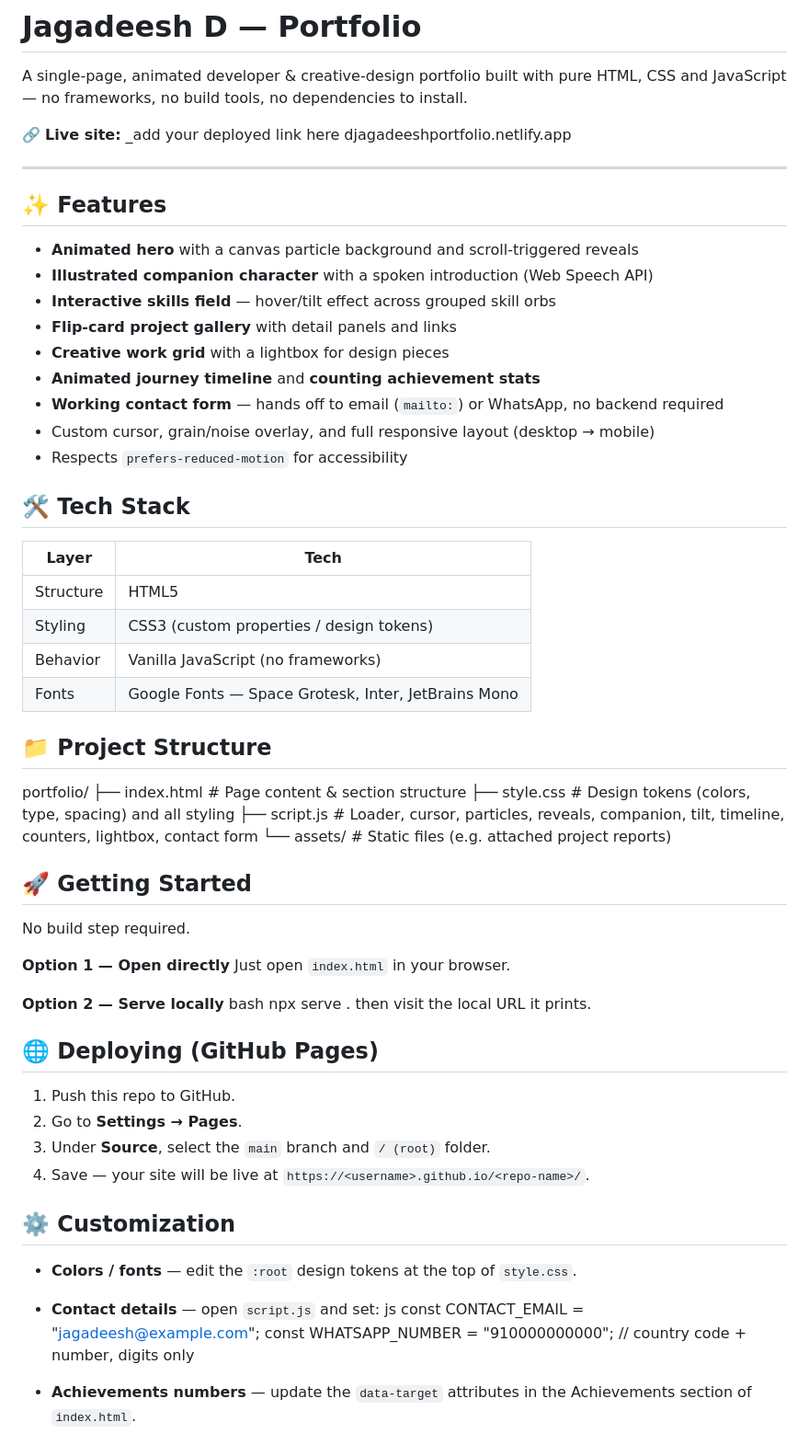
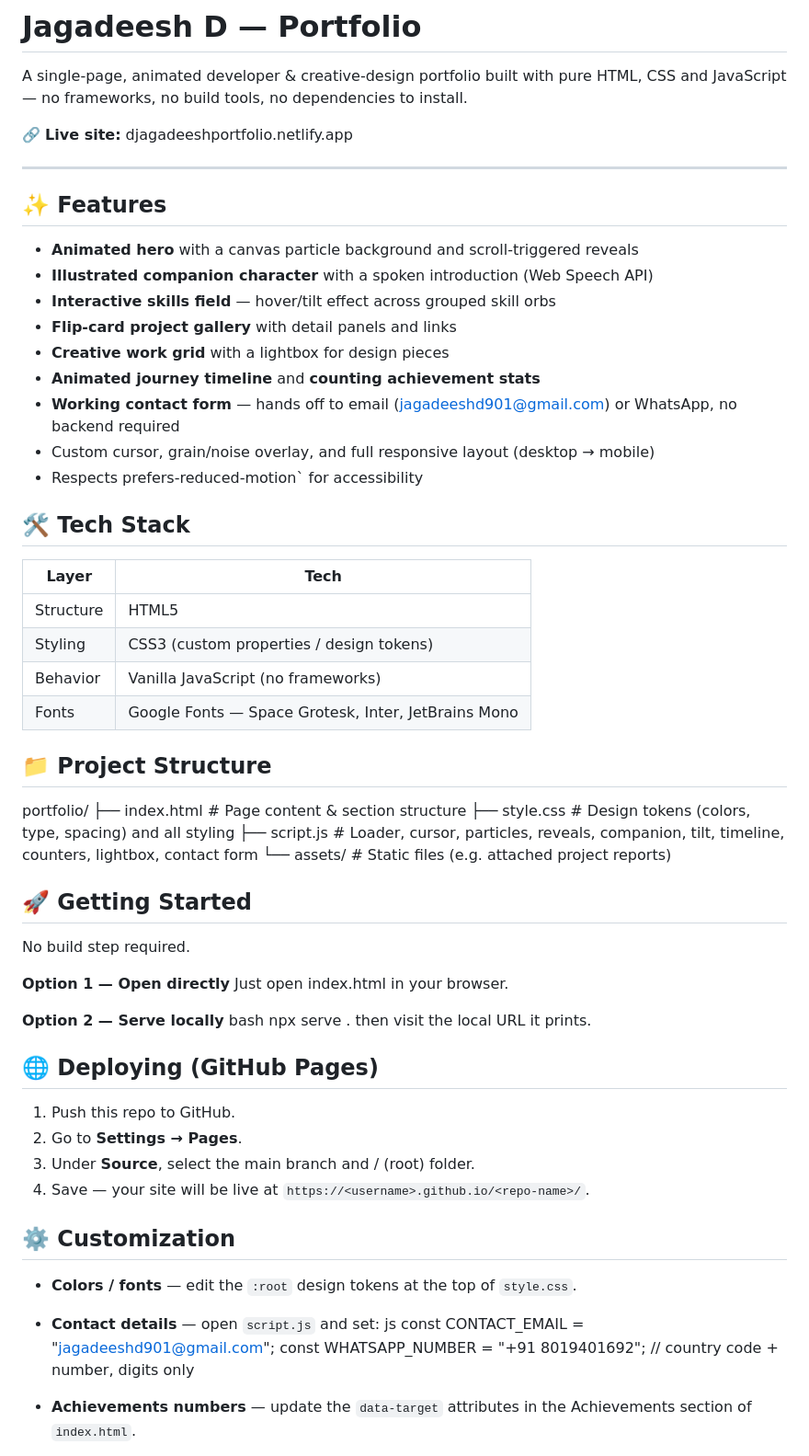
Before and after one commit to Jagadeeshd06/my-portfolio, a Markdown page: README.md, the part around the change. Shown at 92% size. Rendered like a GitHub page.

Commit message:
Revise README with updated links and formatting
Updated live site link, contact email, and WhatsApp number. Fixed formatting issues in the README.

```diff
--- a/README.md
+++ b/README.md
@@ -2,7 +2,7 @@
 
 A single-page, animated developer & creative-design portfolio built with pure HTML, CSS and JavaScript — no frameworks, no build tools, no dependencies to install.
 
-🔗 **Live site:** _add your deployed link here djagadeeshportfolio.netlify.app
+🔗 **Live site:** djagadeeshportfolio.netlify.app
 
 ---
 
@@ -14,17 +14,17 @@ A single-page, animated developer & creative-design portfolio built with pure HT
 - **Flip-card project gallery** with detail panels and links
 - **Creative work grid** with a lightbox for design pieces
 - **Animated journey timeline** and **counting achievement stats**
-- **Working contact form** — hands off to email (`mailto:`) or WhatsApp, no backend required
+- **Working contact form** — hands off to email (jagadeeshd901@gmail.com) or WhatsApp, no backend required
 - Custom cursor, grain/noise overlay, and full responsive layout (desktop → mobile)
-- Respects `prefers-reduced-motion` for accessibility
+- Respects prefers-reduced-motion` for accessibility
 
 ## 🛠️ Tech Stack
 
-| Layer      | Tech                                  |
-|------------|----------------------------------------|
-| Structure  | HTML5                                  |
-| Styling    | CSS3 (custom properties / design tokens) |
-| Behavior   | Vanilla JavaScript (no frameworks)     |
+| Layer      | Tech                                    |
+|------------|---------------------------------------- |
+| Structure  | HTML5                                   |
+| Styling    | CSS3 (custom properties / design tokens)|
+| Behavior   | Vanilla JavaScript (no frameworks)      |
 | Fonts      | Google Fonts — Space Grotesk, Inter, JetBrains Mono |
 
 ## 📁 Project Structure
@@ -40,7 +40,7 @@ portfolio/
 No build step required.
 
 **Option 1 — Open directly**
-Just open `index.html` in your browser.
+Just open index.html in your browser.
 
 **Option 2 — Serve locally**
 bash
@@ -51,7 +51,7 @@ then visit the local URL it prints.
 
 1. Push this repo to GitHub.
 2. Go to **Settings → Pages**.
-3. Under **Source**, select the `main` branch and `/ (root)` folder.
+3. Under **Source**, select the main branch and / (root) folder.
 4. Save — your site will be live at `https://<username>.github.io/<repo-name>/`.
 
 ## ⚙️ Customization
@@ -59,8 +59,8 @@ then visit the local URL it prints.
 - **Colors / fonts** — edit the `:root` design tokens at the top of `style.css`.
 - **Contact details** — open `script.js` and set:
   js
-  const CONTACT_EMAIL = "jagadeesh@example.com";
-  const WHATSAPP_NUMBER = "910000000000"; // country code + number, digits only
+  const CONTACT_EMAIL = "jagadeeshd901@gmail.com";
+  const WHATSAPP_NUMBER = "+91 8019401692"; // country code + number, digits only
 
 - **Achievements numbers** — update the `data-target` attributes in the Achievements section of `index.html`.
 - **Projects** — edit the front/back content inside each `.project-card` in `index.html`.
```
